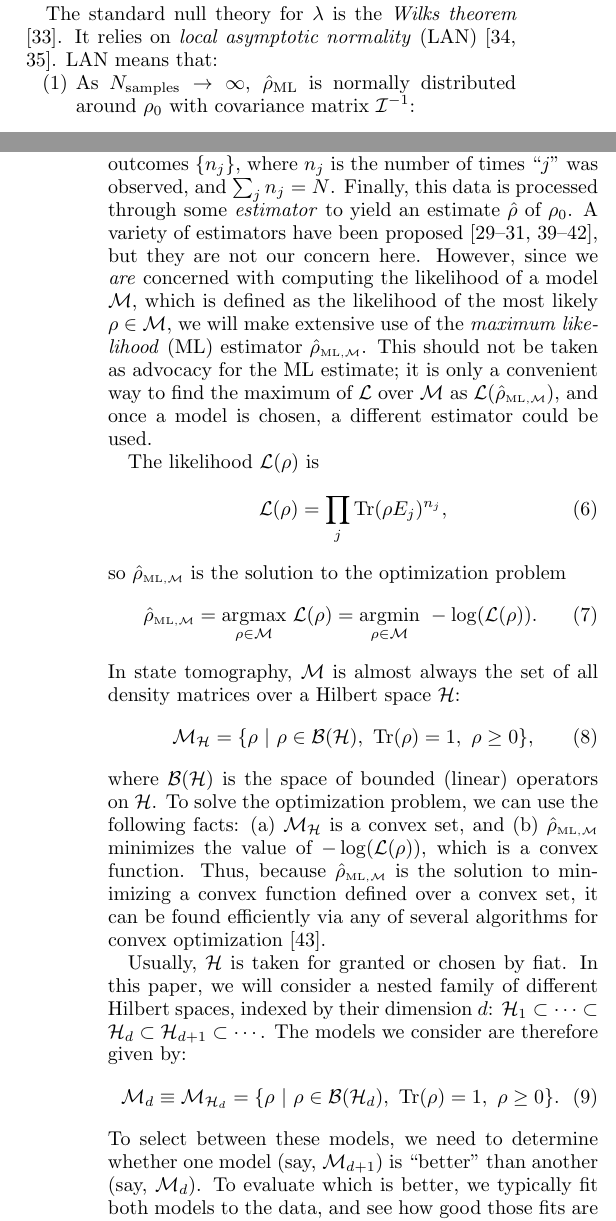
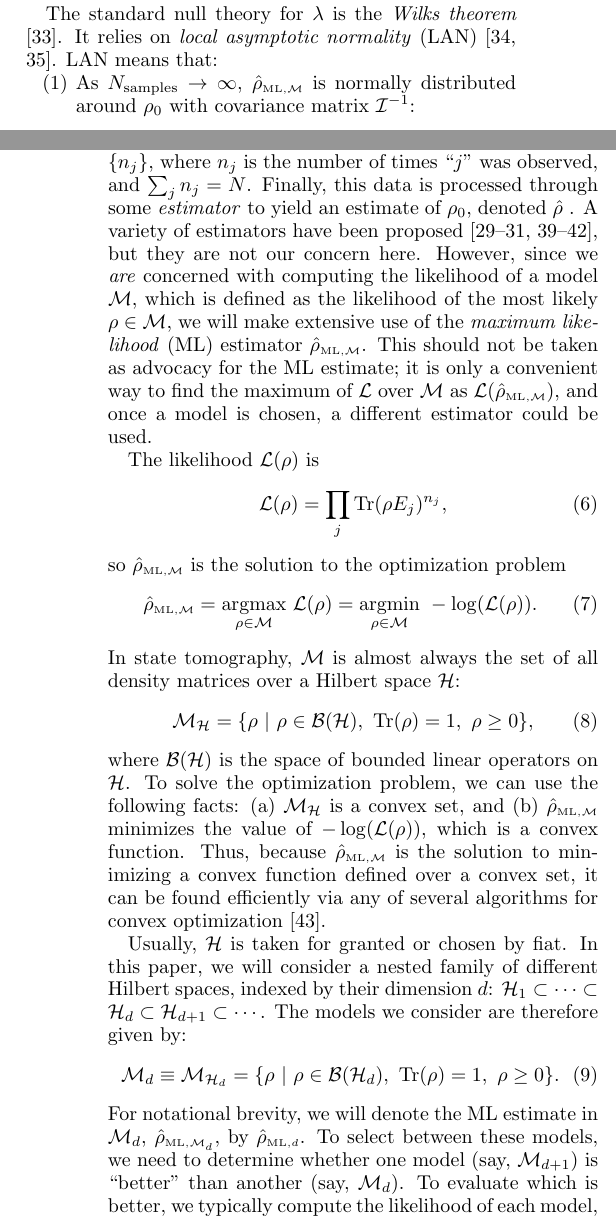
Before and after one commit to Travis-S/arxiv_1609.04385, a LaTeX paper (wilkspaper.tex): two parts of the columns of pages 2 and 3 of 15, joined at a grey line, cut so that both start at the same text. Compiled offline with pdfLaTeX.

Commit message:
Do text edits in Sections I and II

```diff
--- a/wilkspaper.tex
+++ b/wilkspaper.tex
@@ -90,6 +90,6 @@ The null theory may be used to formulate a \emph{decision rule} for choosing bet
 
 The standard null theory for $\lambda$ is the \emph{Wilks theorem} \cite{Wilks1938}. It relies on \emph{local asymptotic normality} (LAN) \cite{LeCam1970, LeCam1956}. LAN means that:
 \begin{itemize}[nosep]
-\item[(1)] As $N_{\mathrm{samples}}\rightarrow \infty$,  $\rhohat_{\mathrm{ML}}$ is normally distributed around $\rho_{0}$ with covariance matrix $\Fi^{-1}$:
+\item[(1)] As $N_{\mathrm{samples}}\rightarrow \infty$,  $\rhoML{\M}$ is normally distributed around $\rho_{0}$ with covariance matrix $\Fi^{-1}$:
 \begin{equation}
 \label{eq:landist}
@@ -111,7 +111,7 @@ The first step in doing so is to explain how, and why, the Wilks theorem can bre
 
 \section{Quantum State Tomography and The Breakdown of the Wilks Theorem}
 \label{sec:qstmodelselection}
-Quantum state tomography typically begins with $N$ independently and identically prepared quantum systems -- i.e., $N$ copies of an unknown state $\rho_{0}$.  Each copy is measured, and without loss of generality we can assume that each measurement is described by the same positive operator-valued measure (POVM).  A POVM is a collection of positive operators $\{E_j\}$ summing to $\Id$, and the probability of outcome ``$j$'' is given by $\Tr(\rho_0 E_j)$.  The results of all $N$ measurements constitute data, represented as a record of the frequencies of the possible outcomes $\{n_{j}\}$, where $n_{j}$ is the number of times ``$j$'' was observed, and $\sum_{j}n_{j} = N$.  Finally, this data is processed through some \emph{estimator} to yield an estimate $\hat{\rho}$ of $\rho_0$.  A variety of estimators have been proposed \cite{Vogel1989,Hradil1997,JamesPRA2001,Blume-Kohout2010b,Blume-Kohout2010,Zhu2014a,Ferrie2016}, but they are not our concern here.  However, since we \emph{are} concerned with computing the likelihood of a model $\M$, which is defined as the likelihood of the most likely $\rho\in\M$, we will make extensive use of the \emph{maximum likelihood} (ML) estimator $\rhoML{\M}$.  This should not be taken as advocacy for the ML estimate; it is only a convenient way to find the maximum of $\cL$ over $\M$ as $\mathcal{L}(\rhoML{\M})$, and once a model is chosen, a different estimator could be used.
+Quantum state tomography typically begins with $N$ independently and identically prepared quantum systems -- i.e., $N$ copies of an unknown state $\rho_{0}$.  Each copy is measured, and without loss of generality we can assume that each measurement is described by the same positive operator-valued measure (POVM).  A POVM is a collection of positive operators $\{E_j\}$ summing to $\Id$, and the probability of outcome ``$j$'' is given by $\Tr(\rho_0 E_j)$.  The results of all $N$ measurements constitute data, represented as a record of the frequencies of the possible outcomes $\{n_{j}\}$, where $n_{j}$ is the number of times ``$j$'' was observed, and $\sum_{j}n_{j} = N$.  Finally, this data is processed through some \emph{estimator} to yield an estimate of $\rho_0$, denoted $\hat{\rho}$ .  A variety of estimators have been proposed \cite{Vogel1989,Hradil1997,JamesPRA2001,Blume-Kohout2010b,Blume-Kohout2010,Zhu2014a,Ferrie2016}, but they are not our concern here.  However, since we \emph{are} concerned with computing the likelihood of a model $\M$, which is defined as the likelihood of the most likely $\rho\in\M$, we will make extensive use of the \emph{maximum likelihood} (ML) estimator $\rhoML{\M}$.  This should not be taken as advocacy for the ML estimate; it is only a convenient way to find the maximum of $\cL$ over $\M$ as $\mathcal{L}(\rhoML{\M})$, and once a model is chosen, a different estimator could be used.
 
 The likelihood $\mathcal{L}(\rho)$ is
 \begin{equation}
@@ -126,18 +126,18 @@ In state tomography, $\M$ is almost always the set of all density matrices over
 \begin{equation}
 \mathcal{M}_{\cH} = \{\rho~|~\rho \in \mathcal{B}(\mathcal{H}),~\mathrm{Tr}(\rho) =1,~\rho \geq 0\},
 \end{equation}
-where $\mathcal{B}(\cH)$ is the space of bounded (linear) operators on $\cH$.  To solve the optimization problem, we can use the following facts: (a) $\M_{\cH}$ is a convex set, and (b) $\rhoML{\M}$ minimizes the value of $-\log(\cL(\rho))$, which is a convex function. Thus, because $\rhoML{\M}$ is the solution to minimizing a convex function defined over a convex set, it can be found efficiently via any of several algorithms for convex optimization \cite{Boyd}.
+where $\mathcal{B}(\cH)$ is the space of bounded linear operators on $\cH$.  To solve the optimization problem, we can use the following facts: (a) $\M_{\cH}$ is a convex set, and (b) $\rhoML{\M}$ minimizes the value of $-\log(\cL(\rho))$, which is a convex function. Thus, because $\rhoML{\M}$ is the solution to minimizing a convex function defined over a convex set, it can be found efficiently via any of several algorithms for convex optimization \cite{Boyd}.
 
 Usually, $\cH$ is taken for granted or chosen by fiat.  In this paper, we will consider a nested family of different Hilbert spaces, indexed by their dimension $d$: $\cH_{1}  \subset \cdots \subset \cH_{d} \subset \cH_{d+1} \subset \cdots$.  The models we consider are therefore given by:
 \begin{equation}
 \label{eq:modelsd}
 \M_{d} \equiv \mathcal{M}_{\cH_{d}} = \{\rho~|~\rho \in \mathcal{B}(\mathcal{H}_{d}),~\mathrm{Tr}(\rho) =1,~\rho \geq 0\}.
 \end{equation}
-To select between these models, we need to determine whether one model (say, $\M_{d + 1}$) is ``better'' than another (say, $\M_{d}$).  To evaluate which is better, we typically fit both models to the data, and see how good those fits are (as measured by $\lambda(\M_{d}, \M_{d+1})$). As mentioned in the previous section, this requires having a \emph{null theory} for $\lambda$ that describes its behavior when both models are valid, i.e. when $\rho_{0} \in \M_{d},\M_{d + 1}$.
+For notational brevity, we will denote the ML estimate in $\M_{d}$, $\rhoML{\M_{d}}$, by $\rhoML{d}$. To select between these models, we need to determine whether one model (say, $\M_{d + 1}$) is ``better'' than another (say, $\M_{d}$).  To evaluate which is better, we typically compute the likelihood of each model, and then use $\lambda(\M_{d}, \M_{d+1})$ to choose between them. As mentioned in the previous section, this requires having a \emph{null theory} for $\lambda$ that describes its behavior when both models are valid, i.e. when $\rho_{0} \in \M_{d},\M_{d + 1}$.
 
 The Wilks theorem, which is the classical null theory for $\lambda$, relies on local asymptotic normality (LAN). In classical statistics, it is common to assume that boundaries are not relevant, either because the models of interest have none, or by assuming that the true parameter values $\rho_{0}$ lie far away from them.  In the absence of boundaries, and in the asymptotic limit where curvature of the Fisher metric is also negligible, many statistics calculations can be simplified by changing to \emph{Fisher-adjusted} coordinates in which the Fisher information is isotropic (i.e., $\mathcal{I}\propto\Id$). It is these two (related) properties of the models being compared -- that they have the LAN property, and their boundaries are either non-existent or sufficiently far away -- which enable the derivation of the Wilks theorem.
 
-However, the statistical models used for quantum state tomography \emph{do} have boundaries. Given a model $\M_{d}$, the boundaries we focus on are given by the set of rank-deficient states it contains. When $\rho_{0}\in \M_{d}$ and has rank $r = d$, LAN will hold -- which is to say that, asymptotically, the boundary can indeed be ignored when considering the distribution of $\rhoML{d}$. But when $\rho_{0}$ has rank $r<d$, it lies \emph{on} the boundary of the model (see Figure \ref{fig:boundaries}).  LAN does not hold, because even in the asymptotic limit, positivity constrains $\rhoML{d}$, and so $\mathrm{Pr}(\rhoML{d})$ is not Gaussian.  The Wilks theorem does not apply in this case.  (See Figure \ref{fig:boundaries2}.) Moreover, this is the relevant situation for our analysis, because \emph{even if $\rho_{0}$ is full-rank in $\M_{d}$, it must be rank-deficient in $\M_{d+1}$}.  So we require a replacement for the Wilks theorem, a null theory for $\lambda$ when $\rho_0$ is rank-deficient.
+However, the statistical models used for quantum state tomography \emph{do} have boundaries. Given a model $\M_{d}$, the boundaries we focus on are given by the set of rank-deficient states within it. When $\rho_{0}\in \M_{d}$ and has rank $r = d$, LAN will hold -- which is to say that, asymptotically, the boundary can indeed be ignored when considering the distribution of $\rhoML{d}$. But when $\rho_{0}$ has rank $r<d$, it lies \emph{on} the boundary of the model (see Figure \ref{fig:boundaries}).  LAN does not hold, because even in the asymptotic limit, positivity constrains $\rhoML{d}$, and so $\mathrm{Pr}(\rhoML{d})$ is not Gaussian.  The Wilks theorem does not apply in this case.  (See Figure \ref{fig:boundaries2}.) Moreover, this is the relevant situation for our analysis, because \emph{even if $\rho_{0}$ is full-rank in $\M_{d}$, it must be rank-deficient in $\M_{d+1}$}.  So we require a replacement for the Wilks theorem, a null theory for $\lambda$ when $\rho_0$ is rank-deficient.
 
 \begin{figure}[h]
 \includegraphics[width=\columnwidth]{Images/Figure_1.pdf}
```
Also changed, not shown: wilkspaper.tex (10 more changed lines).
